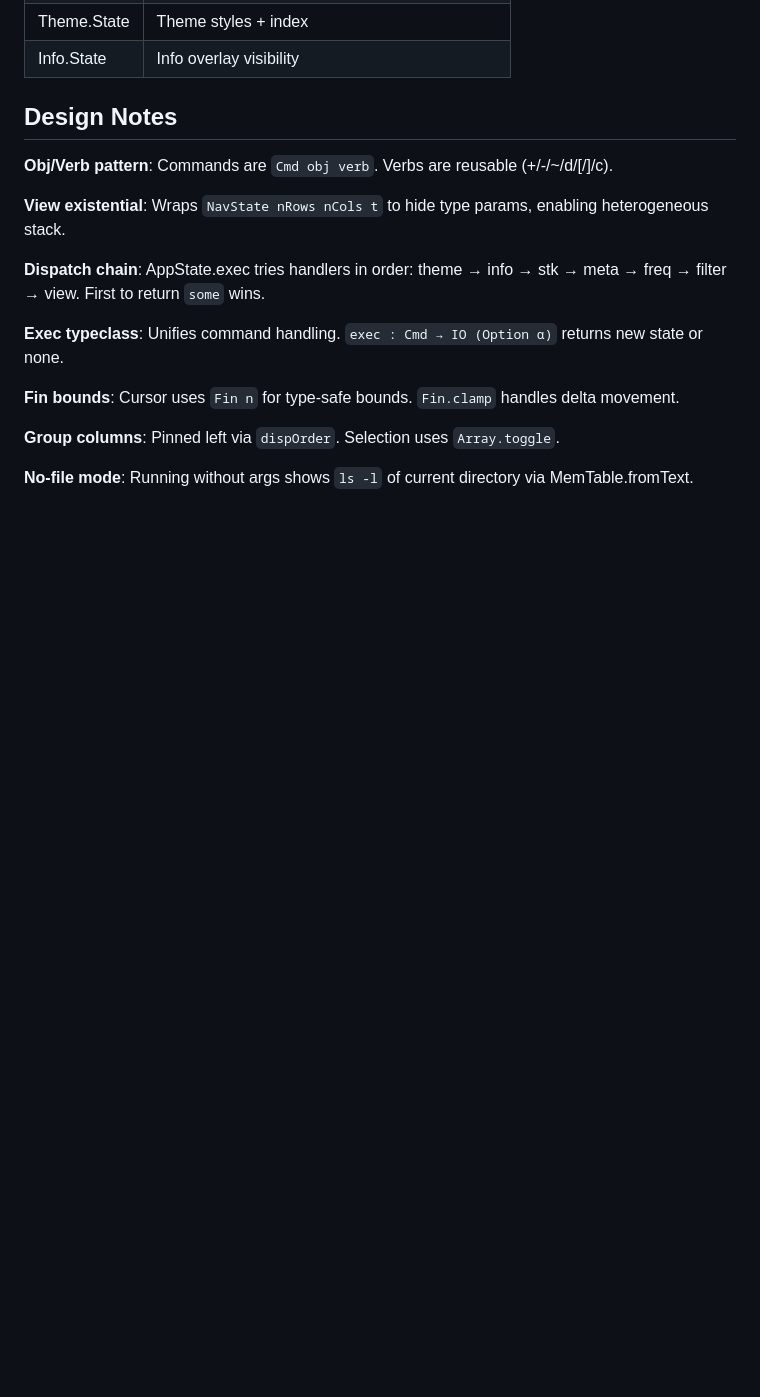
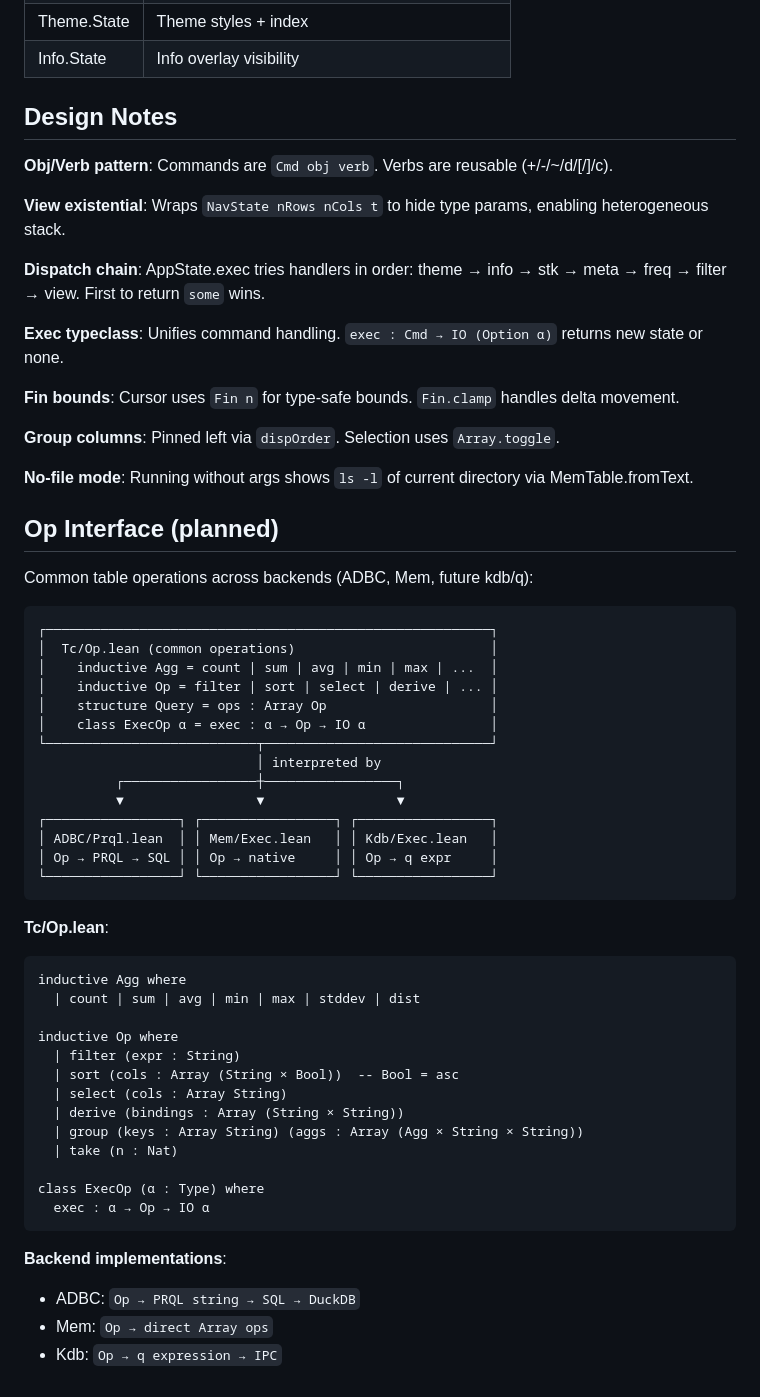
Before and after one commit to co-dh/Tc, a Markdown page: design.md, the part around the change. Drawn GitHub-style; blank space fills up the shorter version.

Commit message:
Add Op interface design to design.md, create plan_op.md
🤖 Generated with [Claude Code](https://claude.com/claude-code)

Co-Authored-By: Claude Opus 4.5 <noreply@anthropic.com>

````diff
--- a/design.md
+++ b/design.md
@@ -113,3 +113,46 @@ Char │ Obj       │ + │ - │ ~ │ d │ [ │ ] │ c │ s │ f │ Des
 **Group columns**: Pinned left via `dispOrder`. Selection uses `Array.toggle`.
 
 **No-file mode**: Running without args shows `ls -l` of current directory via MemTable.fromText.
+
+## Op Interface (planned)
+
+Common table operations across backends (ADBC, Mem, future kdb/q):
+
+```
+┌─────────────────────────────────────────────────────────┐
+│  Tc/Op.lean (common operations)                         │
+│    inductive Agg = count | sum | avg | min | max | ...  │
+│    inductive Op = filter | sort | select | derive | ... │
+│    structure Query = ops : Array Op                     │
+│    class ExecOp α = exec : α → Op → IO α                │
+└───────────────────────────┬─────────────────────────────┘
+                            │ interpreted by
+          ┌─────────────────┼─────────────────┐
+          ▼                 ▼                 ▼
+┌─────────────────┐ ┌─────────────────┐ ┌─────────────────┐
+│ ADBC/Prql.lean  │ │ Mem/Exec.lean   │ │ Kdb/Exec.lean   │
+│ Op → PRQL → SQL │ │ Op → native     │ │ Op → q expr     │
+└─────────────────┘ └─────────────────┘ └─────────────────┘
+```
+
+**Tc/Op.lean**:
+```lean
+inductive Agg where
+  | count | sum | avg | min | max | stddev | dist
+
+inductive Op where
+  | filter (expr : String)
+  | sort (cols : Array (String × Bool))  -- Bool = asc
+  | select (cols : Array String)
+  | derive (bindings : Array (String × String))
+  | group (keys : Array String) (aggs : Array (Agg × String × String))
+  | take (n : Nat)
+
+class ExecOp (α : Type) where
+  exec : α → Op → IO α
+```
+
+**Backend implementations**:
+- ADBC: `Op → PRQL string → SQL → DuckDB`
+- Mem: `Op → direct Array ops`
+- Kdb: `Op → q expression → IPC`
````
Also changed, not shown: plan_op.md (added, +48 -0 lines).
